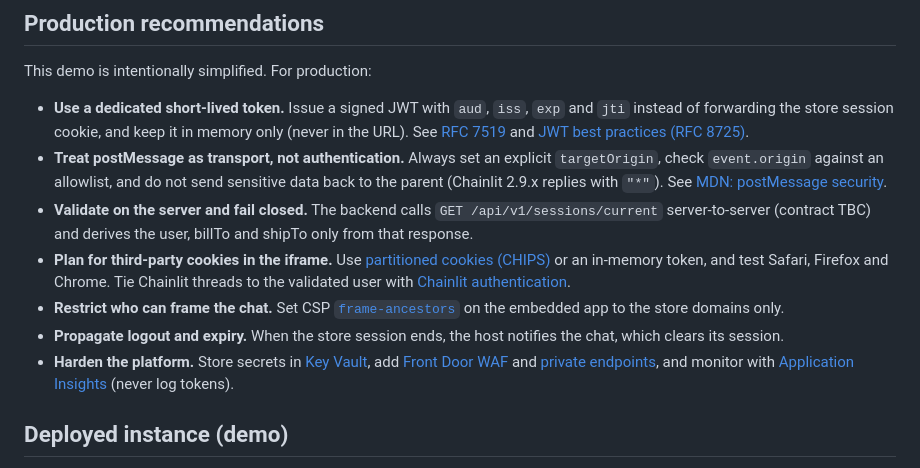
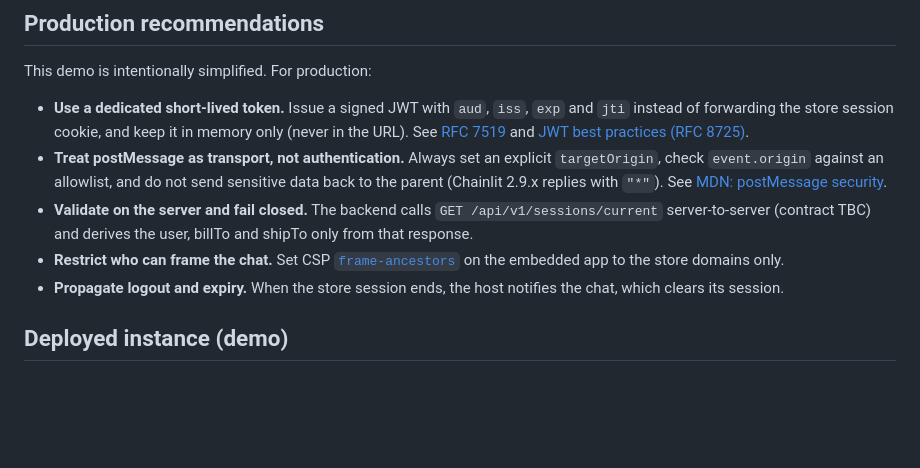
Before and after one commit to placerda/chainlit-postmessage-demo, a Markdown page: README.md, the part around the change. GitHub-like rendering; blank space fills up the shorter version.

Commit message:
Trim production recommendations
Co-authored-by: Copilot App <223556219+Copilot@users.noreply.github.com>

```diff
--- a/README.md
+++ b/README.md
@@ -73,10 +73,9 @@ This demo is intentionally simplified. For production:
 - **Use a dedicated short-lived token.** Issue a signed JWT with `aud`, `iss`, `exp` and `jti` instead of forwarding the store session cookie, and keep it in memory only (never in the URL). See [RFC 7519](https://datatracker.ietf.org/doc/html/rfc7519) and [JWT best practices (RFC 8725)](https://datatracker.ietf.org/doc/html/rfc8725).
 - **Treat postMessage as transport, not authentication.** Always set an explicit `targetOrigin`, check `event.origin` against an allowlist, and do not send sensitive data back to the parent (Chainlit 2.9.x replies with `"*"`). See [MDN: postMessage security](https://developer.mozilla.org/en-US/docs/Web/API/Window/postMessage#security_concerns).
 - **Validate on the server and fail closed.** The backend calls `GET /api/v1/sessions/current` server-to-server (contract TBC) and derives the user, billTo and shipTo only from that response.
-- **Plan for third-party cookies in the iframe.** Use [partitioned cookies (CHIPS)](https://developer.mozilla.org/en-US/docs/Web/Privacy/Privacy_sandbox/Partitioned_cookies) or an in-memory token, and test Safari, Firefox and Chrome. Tie Chainlit threads to the validated user with [Chainlit authentication](https://docs.chainlit.io/authentication/overview).
 - **Restrict who can frame the chat.** Set CSP [`frame-ancestors`](https://developer.mozilla.org/en-US/docs/Web/HTTP/Headers/Content-Security-Policy/frame-ancestors) on the embedded app to the store domains only.
 - **Propagate logout and expiry.** When the store session ends, the host notifies the chat, which clears its session.
-- **Harden the platform.** Store secrets in [Key Vault](https://learn.microsoft.com/azure/key-vault/general/overview), add [Front Door WAF](https://learn.microsoft.com/azure/frontdoor/web-application-firewall) and [private endpoints](https://learn.microsoft.com/azure/private-link/private-endpoint-overview), and monitor with [Application Insights](https://learn.microsoft.com/azure/azure-monitor/app/app-insights-overview) (never log tokens).
+
 ## Deployed instance (demo)
 
 - Host (App Service, B1, centralus): https://app-host-pm-3955.azurewebsites.net
```
